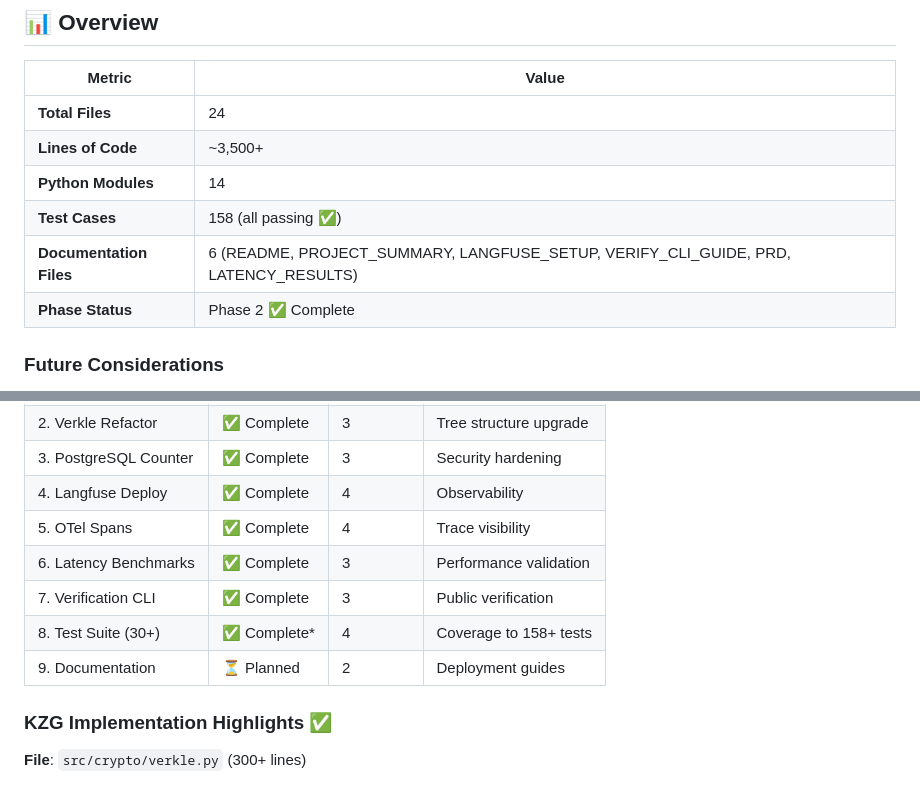
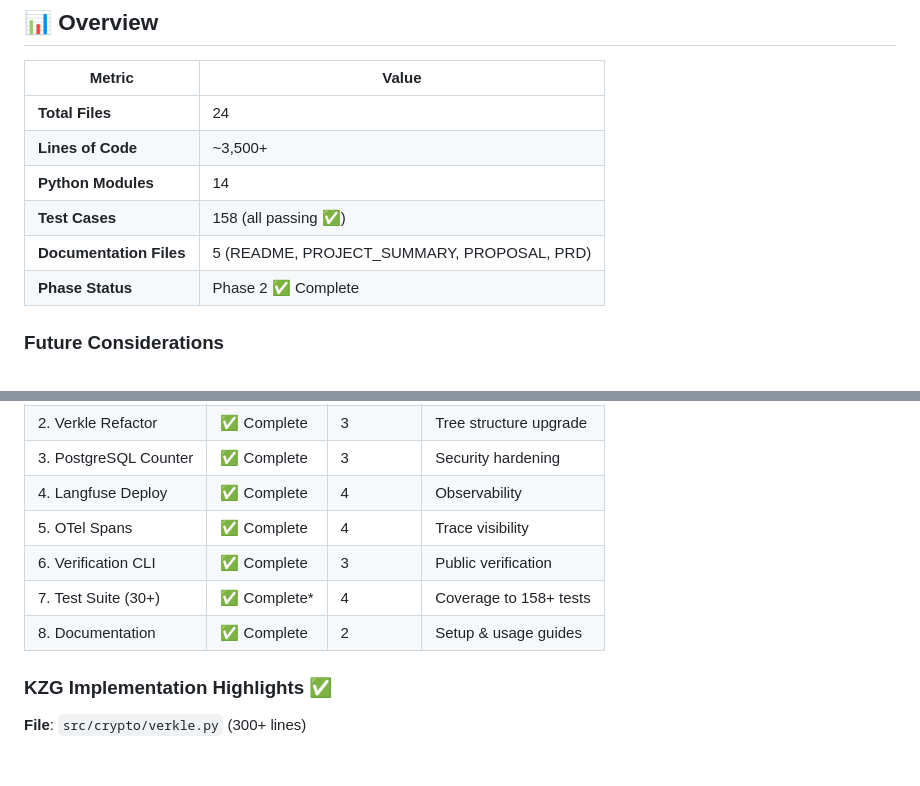
Before and after one commit to AndyO97/verifiable_ai_agent_server, a Markdown page: PROJECT_SUMMARY.md, 2 parts joined by grey strips. Rendered like a GitHub page.

Commit message:
docs: Consolidate documentation and clarify Phase 3 completion
- README.md is single source of truth for all documentation
- Phase 3 now clearly shows 8 completed tasks in PROJECT_SUMMARY.md
- Updated PROPOSAL.md to reflect Phase 3 actual deliverables
- All documentation focused on production-ready features

```diff
--- a/PROJECT_SUMMARY.md
+++ b/PROJECT_SUMMARY.md
@@ -24,7 +24,7 @@
 | **Lines of Code** | ~3,500+ |
 | **Python Modules** | 14 |
 | **Test Cases** | 158 (all passing ✅) |
-| **Documentation Files** | 6 (README, PROJECT_SUMMARY, LANGFUSE_SETUP, VERIFY_CLI_GUIDE, PRD, LATENCY_RESULTS) |
+| **Documentation Files** | 5 (README, PROJECT_SUMMARY, PROPOSAL, PRD) |
 | **Phase Status** | Phase 2 ✅ Complete | Phase 3 🚀 7/9 Tasks Complete (KZG, Verkle, Counter, Langfuse, OTel, Latency, VerifyCLI) |
 
 ### Future Considerations
@@ -60,10 +60,9 @@ Phase 3 transitions from **Merkle trees** to **Verkle trees with KZG polynomial
 | 3. PostgreSQL Counter | ✅ Complete | 3 | Security hardening |
 | 4. Langfuse Deploy | ✅ Complete | 4 | Observability |
 | 5. OTel Spans | ✅ Complete | 4 | Trace visibility |
-| 6. Latency Benchmarks | ✅ Complete | 3 | Performance validation |
-| 7. Verification CLI | ✅ Complete | 3 | Public verification |
-| 8. Test Suite (30+) | ✅ Complete* | 4 | Coverage to 158+ tests |
-| 9. Documentation | ⏳ Planned | 2 | Deployment guides |
+| 6. Verification CLI | ✅ Complete | 3 | Public verification |
+| 7. Test Suite (30+) | ✅ Complete* | 4 | Coverage to 158+ tests |
+| 8. Documentation | ✅ Complete | 2 | Setup & usage guides |
 
 ### KZG Implementation Highlights ✅
 
```
Also changed, not shown: PROPOSAL.md (+0 -2 lines).
